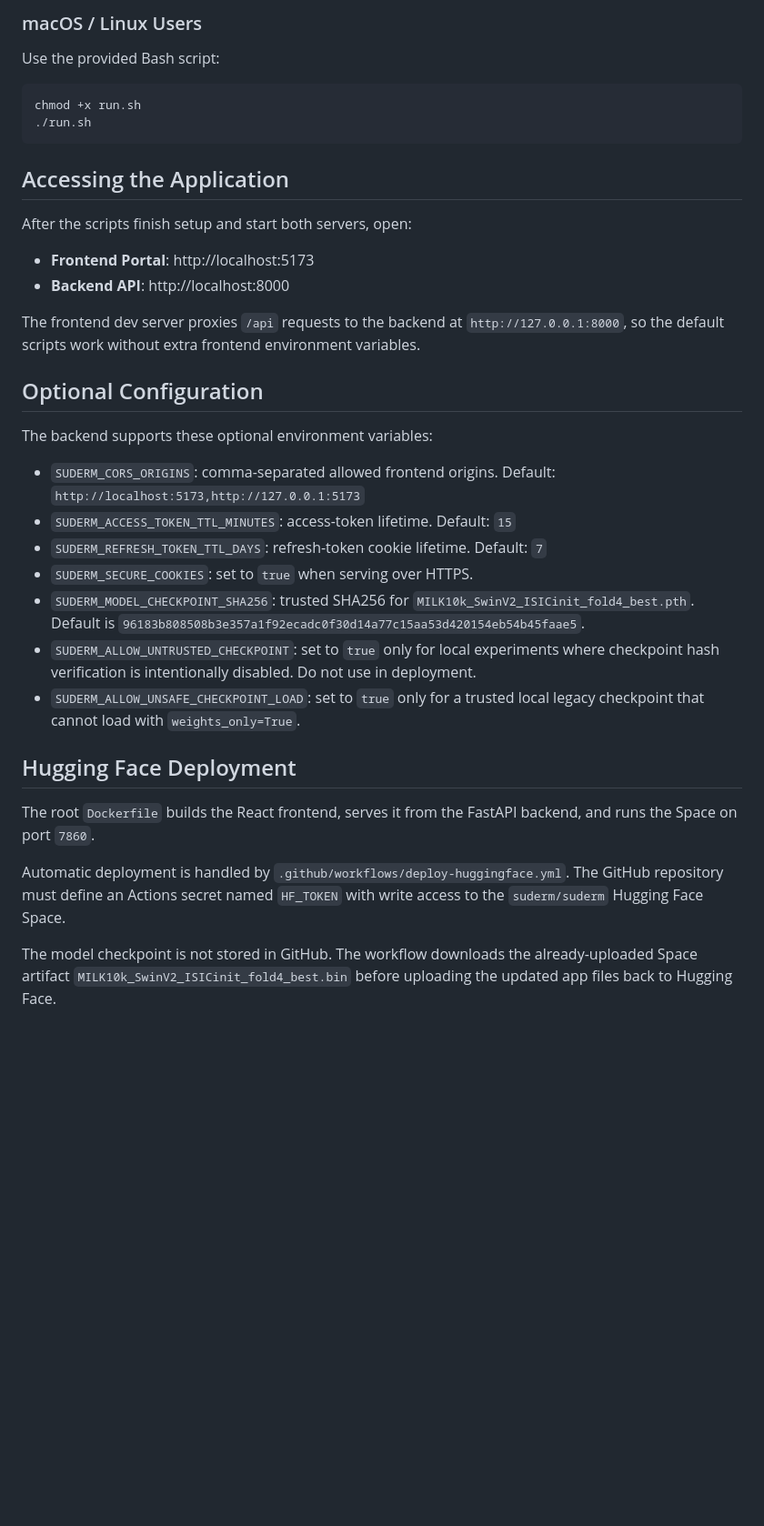
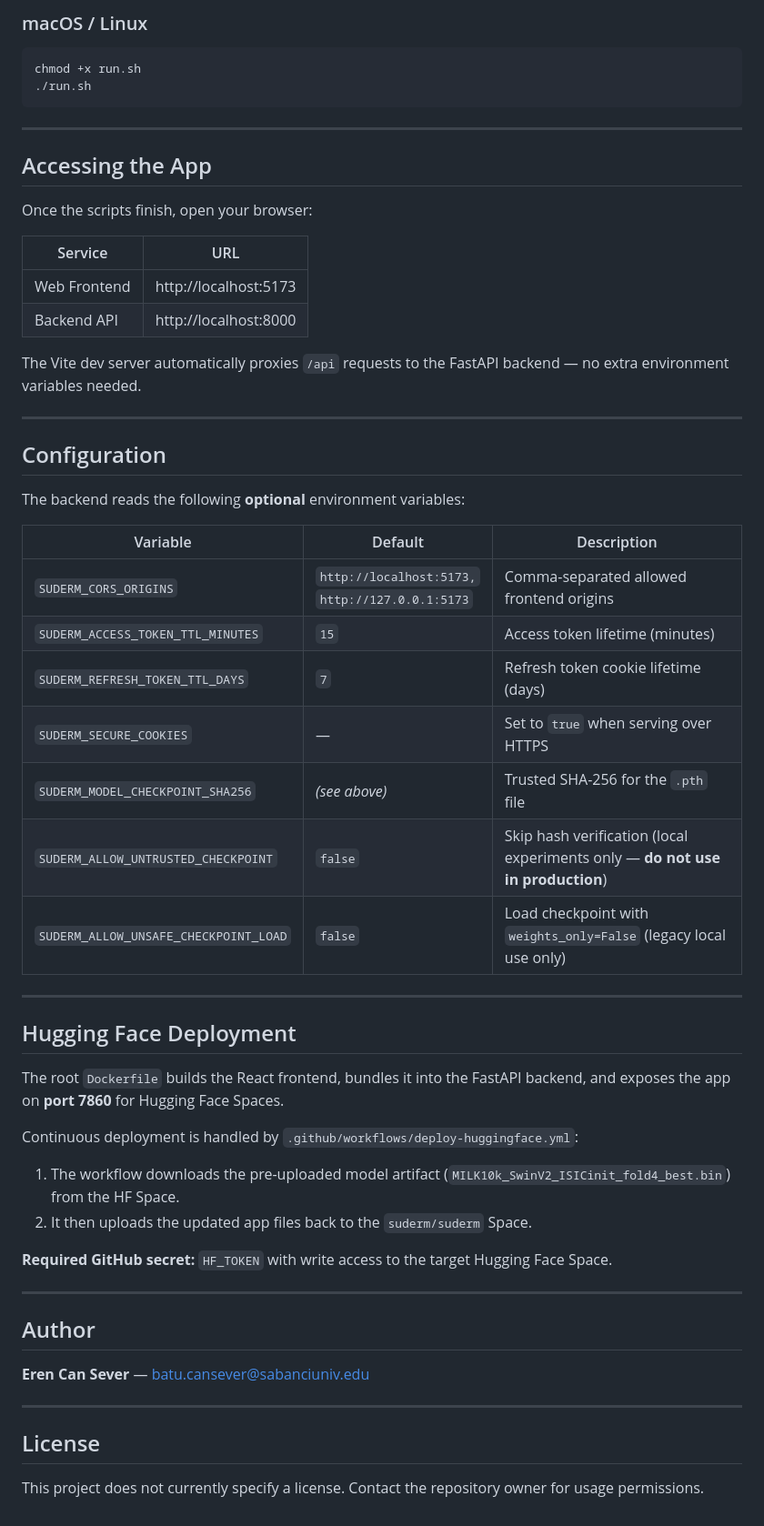
Before and after one commit to Ataylmz2406/491, a Markdown page: README.md, the part around one of its changes. Shown at 91% size. Drawn GitHub-style; blank space fills up the shorter version.

````diff
--- a/README.md
+++ b/README.md
@@ -67,38 +105,61 @@ Set-ExecutionPolicy -Scope Process -ExecutionPolicy Bypass
 
-### macOS / Linux Users
-
-Use the provided Bash script:
+### macOS / Linux
 
 ```bash
 chmod +x run.sh
 ./run.sh
 ```
 
-## Accessing the Application
+---
 
-After the scripts finish setup and start both servers, open:
+## Accessing the App
 
-- **Frontend Portal**: http://localhost:5173
-- **Backend API**: http://localhost:8000
+Once the scripts finish, open your browser:
 
-The frontend dev server proxies `/api` requests to the backend at `http://127.0.0.1:8000`, so the default scripts work without extra frontend environment variables.
+| Service | URL |
+|---------|-----|
+| Web Frontend | http://localhost:5173 |
+| Backend API | http://localhost:8000 |
 
-## Optional Configuration
+The Vite dev server automatically proxies `/api` requests to the FastAPI backend — no extra environment variables needed.
 
-The backend supports these optional environment variables:
+---
 
-- `SUDERM_CORS_ORIGINS`: comma-separated allowed frontend origins. Default: `http://localhost:5173,http://127.0.0.1:5173`
-- `SUDERM_ACCESS_TOKEN_TTL_MINUTES`: access-token lifetime. Default: `15`
-- `SUDERM_REFRESH_TOKEN_TTL_DAYS`: refresh-token cookie lifetime. Default: `7`
-- `SUDERM_SECURE_COOKIES`: set to `true` when serving over HTTPS.
-- `SUDERM_MODEL_CHECKPOINT_SHA256`: trusted SHA256 for `MILK10k_SwinV2_ISICinit_fold4_best.pth`. Default is `96183b808508b3e357a1f92ecadc0f30d14a77c15aa53d420154eb54b45faae5`.
-- `SUDERM_ALLOW_UNTRUSTED_CHECKPOINT`: set to `true` only for local experiments where checkpoint hash verification is intentionally disabled. Do not use in deployment.
-- `SUDERM_ALLOW_UNSAFE_CHECKPOINT_LOAD`: set to `true` only for a trusted local legacy checkpoint that cannot load with `weights_only=True`.
+## Configuration
+
+The backend reads the following **optional** environment variables:
+
+| Variable | Default | Description |
+|----------|---------|-------------|
+| `SUDERM_CORS_ORIGINS` | `http://localhost:5173,`<br>`http://127.0.0.1:5173` | Comma-separated allowed frontend origins |
+| `SUDERM_ACCESS_TOKEN_TTL_MINUTES` | `15` | Access token lifetime (minutes) |
+| `SUDERM_REFRESH_TOKEN_TTL_DAYS` | `7` | Refresh token cookie lifetime (days) |
+| `SUDERM_SECURE_COOKIES` | — | Set to `true` when serving over HTTPS |
+| `SUDERM_MODEL_CHECKPOINT_SHA256` | *(see above)* | Trusted SHA-256 for the `.pth` file |
+| `SUDERM_ALLOW_UNTRUSTED_CHECKPOINT` | `false` | Skip hash verification (local experiments only — **do not use in production**) |
+| `SUDERM_ALLOW_UNSAFE_CHECKPOINT_LOAD` | `false` | Load checkpoint with `weights_only=False` (legacy local use only) |
+
+---
 
 ## Hugging Face Deployment
 
-The root `Dockerfile` builds the React frontend, serves it from the FastAPI backend, and runs the Space on port `7860`.
+The root `Dockerfile` builds the React frontend, bundles it into the FastAPI backend, and exposes the app on **port 7860** for Hugging Face Spaces.
 
-Automatic deployment is handled by `.github/workflows/deploy-huggingface.yml`. The GitHub repository must define an Actions secret named `HF_TOKEN` with write access to the `suderm/suderm` Hugging Face Space.
+Continuous deployment is handled by `.github/workflows/deploy-huggingface.yml`:
 
-The model checkpoint is not stored in GitHub. The workflow downloads the already-uploaded Space artifact `MILK10k_SwinV2_ISICinit_fold4_best.bin` before uploading the updated app files back to Hugging Face.
+1. The workflow downloads the pre-uploaded model artifact (`MILK10k_SwinV2_ISICinit_fold4_best.bin`) from the HF Space.
+2. It then uploads the updated app files back to the `suderm/suderm` Space.
+
+**Required GitHub secret:** `HF_TOKEN` with write access to the target Hugging Face Space.
+
+---
+
+## Author
+
+**Eren Can Sever** — [batu.cansever@sabanciuniv.edu](mailto:batu.cansever@sabanciuniv.edu)
+
+---
+
+## License
+
+This project does not currently specify a license. Contact the repository owner for usage permissions.
````
Also changed, not shown: other parts of README.md (+59 -21 lines).
